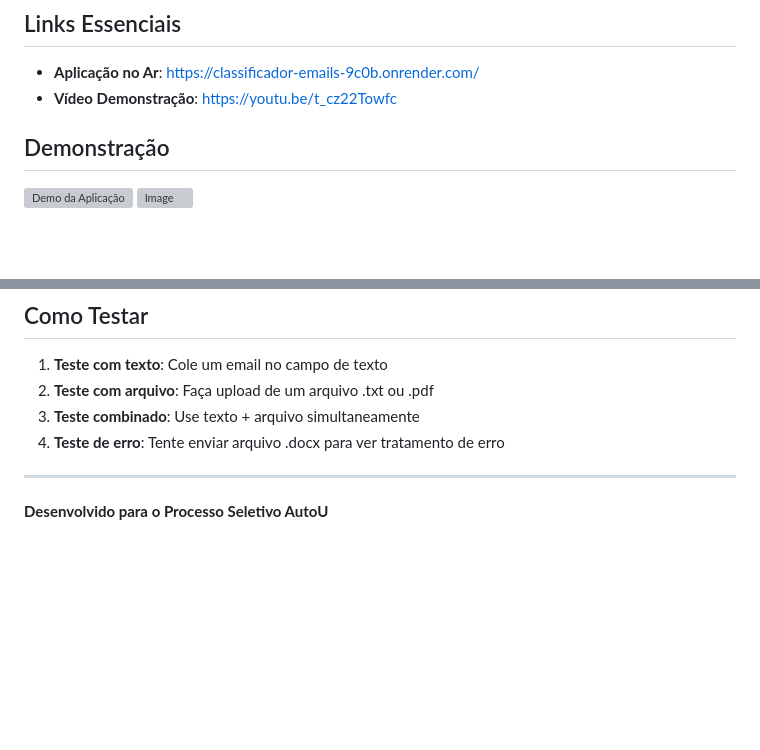
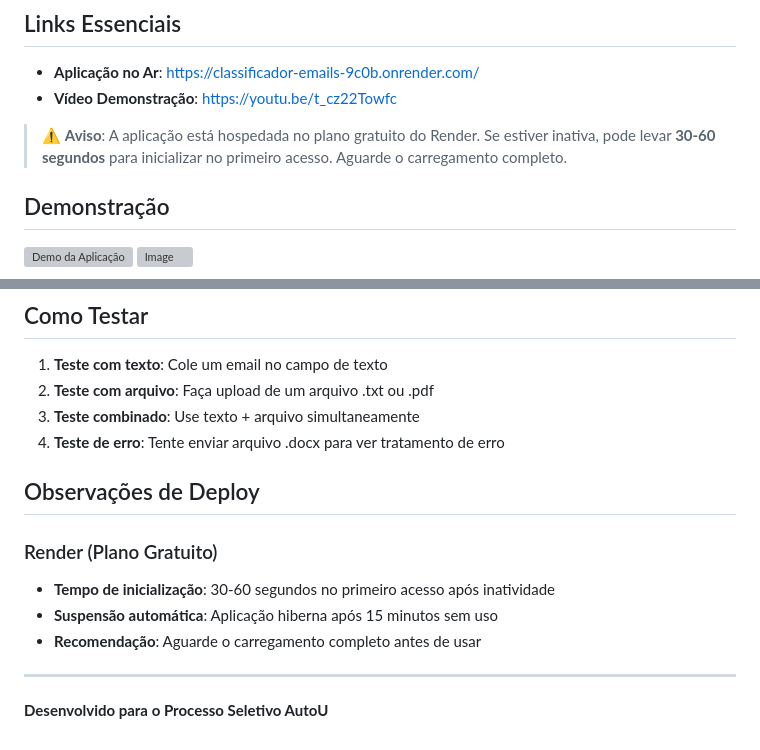
Before and after one commit to vicloh/Classificador-de-Email, a Markdown page: README.md, 2 parts joined by grey strips. GitHub-like rendering; blank space fills up the shorter version; grey boxes are pictures that could not be loaded.

Commit message:
docs: Adiciona aviso sobre tempo de inicialização do Render

```diff
--- a/README.md
+++ b/README.md
@@ -4,6 +4,8 @@
 
 - **Aplicação no Ar**: https://classificador-emails-9c0b.onrender.com/
 - **Vídeo Demonstração**: https://youtu.be/t_cz22Towfc
+
+> ⚠️ **Aviso**: A aplicação está hospedada no plano gratuito do Render. Se estiver inativa, pode levar **30-60 segundos** para inicializar no primeiro acesso. Aguarde o carregamento completo.
 
 ## Demonstração
 
@@ -116,6 +118,12 @@ processo-seletivo-autou/
 3. **Teste combinado**: Use texto + arquivo simultaneamente
 4. **Teste de erro**: Tente enviar arquivo .docx para ver tratamento de erro
 
+## Observações de Deploy
+
+### Render (Plano Gratuito)
+- **Tempo de inicialização**: 30-60 segundos no primeiro acesso após inatividade
+- **Suspensão automática**: Aplicação hiberna após 15 minutos sem uso
+- **Recomendação**: Aguarde o carregamento completo antes de usar
 
 ---
 
```
